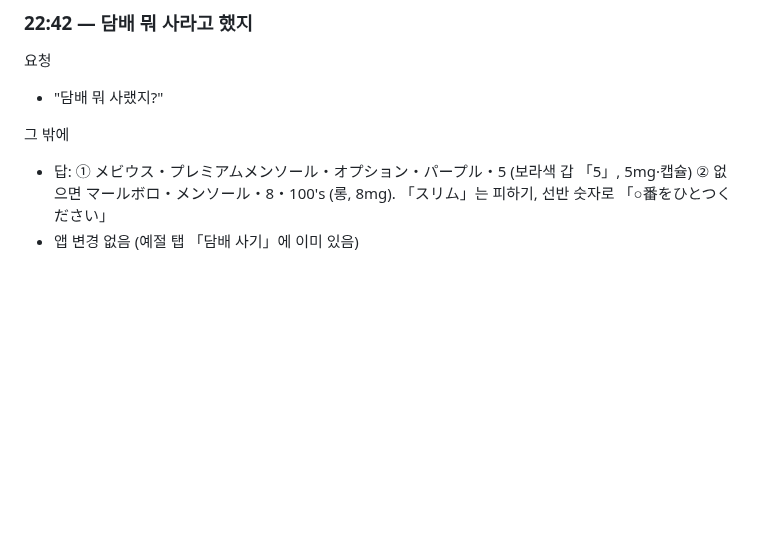
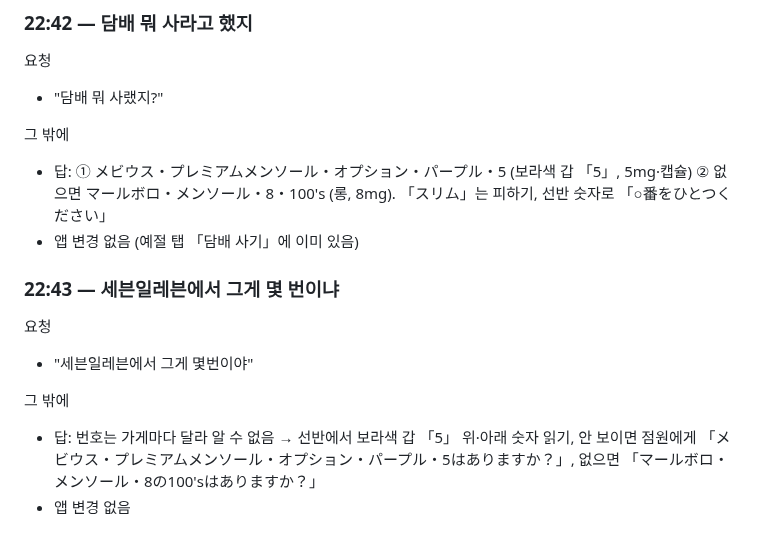
Before and after one commit to leftdrawer/fukuoka2026, a Markdown page: LOG.md, the part around one of its changes. GitHub-like rendering; blank space fills up the shorter version.

Commit message:
LOG: 세븐일레븐 담배 번호 물음
Co-Authored-By: Claude Opus 5.5 <noreply@anthropic.com>
Claude-Session: https://claude.ai/code/session_015sE8oYZBtkLvLE5mHZU7Uy

```diff
--- a/LOG.md
+++ b/LOG.md
@@ -1711,3 +1711,12 @@
 그 밖에
 - 답: ① メビウス・プレミアムメンソール・オプション・パープル・5 (보라색 갑 「5」, 5mg·캡슐) ② 없으면 マールボロ・メンソール・8・100's (롱, 8mg). 「スリム」는 피하기, 선반 숫자로 「○番をひとつください」
 - 앱 변경 없음 (예절 탭 「담배 사기」에 이미 있음)
+
+### 22:43 — 세븐일레븐에서 그게 몇 번이냐
+
+요청
+- "세븐일레븐에서 그게 몇번이야"
+
+그 밖에
+- 답: 번호는 가게마다 달라 알 수 없음 → 선반에서 보라색 갑 「5」 위·아래 숫자 읽기, 안 보이면 점원에게 「メビウス・プレミアムメンソール・オプション・パープル・5はありますか？」, 없으면 「マールボロ・メンソール・8の100'sはありますか？」
+- 앱 변경 없음
```
Also changed, not shown: other parts of LOG.md (+1 -1 lines).
